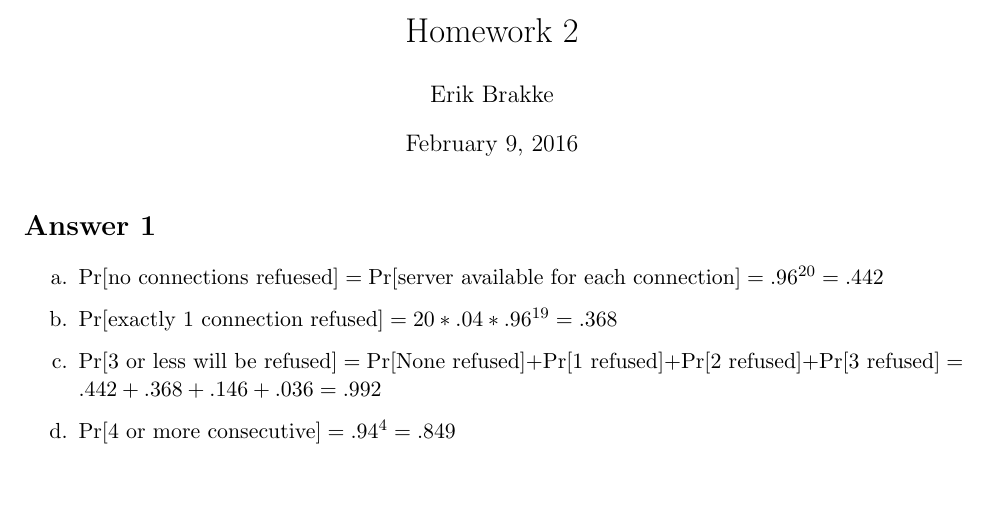
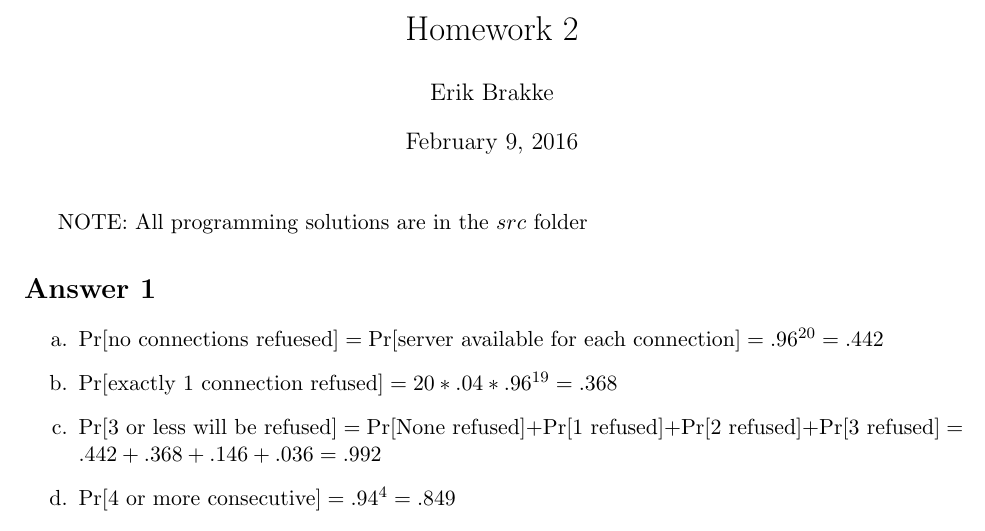
Before and after one commit to ebrakke/CS350---System-Fundamentals, a LaTeX problem sheet (hw2/hw2.tex): part of page 1 of 3, cut so that both start at the same text, the shorter picture padded with empty space. Compiled offline with pdfLaTeX.

Commit message:
one last fix

```diff
--- a/hw2/hw2.tex
+++ b/hw2/hw2.tex
@@ -92,7 +92,7 @@
 
 \thispagestyle{fancy}
 
-
+NOTE: All programming solutions are in the $src$ folder
 \section*{Answer 1}
 \begin{enumerate}
 	\item[a.] $\Pr[\text{no connections refuesed}] = \Pr[\text{server available for each connection}] = .96^{20} = .442$
```
Also changed, not shown: hw2/hw2.pdf, 4 other files.
